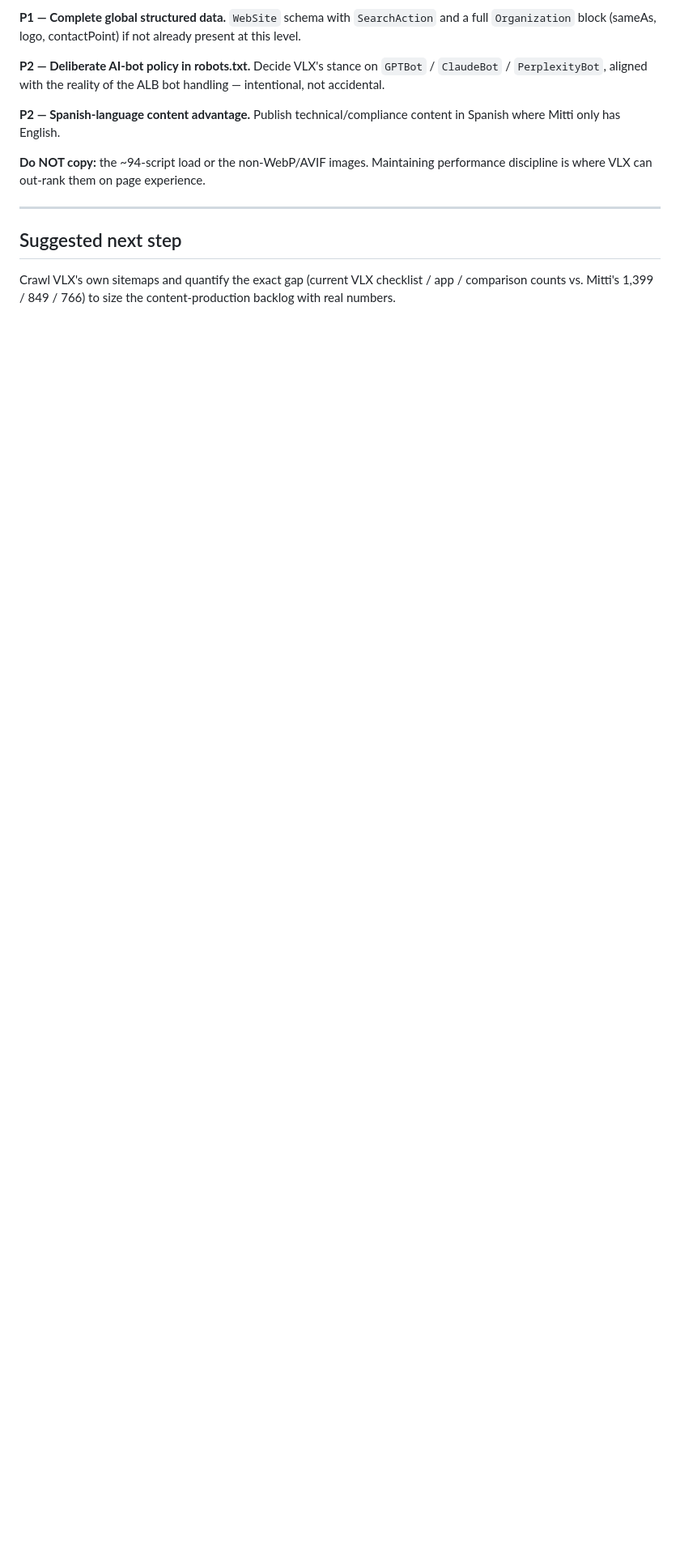
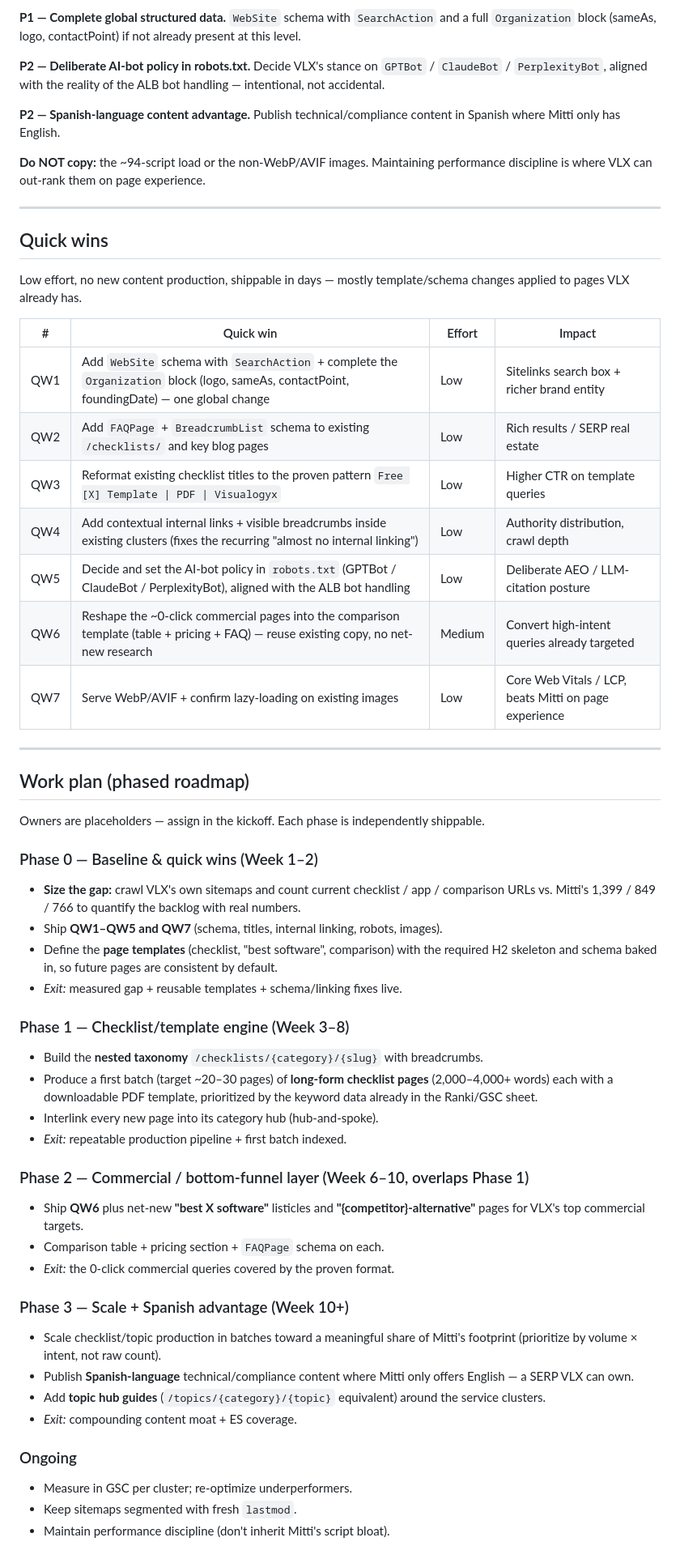
Before and after one commit to vlx-seo/vlx-seo-plan, a Markdown page: COMPETITOR-AUDIT-Mitti-SafetyCulture-EN.md, the part around the change. Shown at 81% size. Rendered like a GitHub page; blank space fills up the shorter version.

Commit message:
Add work plan and quick wins to Mitti competitor audit
Co-Authored-By: Claude Opus 4.8 <noreply@anthropic.com>

```diff
--- a/COMPETITOR-AUDIT-Mitti-SafetyCulture-EN.md
+++ b/COMPETITOR-AUDIT-Mitti-SafetyCulture-EN.md
@@ -94,5 +94,48 @@ Publish technical/compliance content in Spanish where Mitti only has English.
 
 ---
 
-## Suggested next step
-Crawl VLX's own sitemaps and quantify the exact gap (current VLX checklist / app / comparison counts vs. Mitti's 1,399 / 849 / 766) to size the content-production backlog with real numbers.
+## Quick wins
+Low effort, no new content production, shippable in days — mostly template/schema changes applied to pages VLX already has.
+
+| # | Quick win | Effort | Impact |
+|---|---|---|---|
+| QW1 | Add `WebSite` schema with `SearchAction` + complete the `Organization` block (logo, sameAs, contactPoint, foundingDate) — one global change | Low | Sitelinks search box + richer brand entity |
+| QW2 | Add `FAQPage` + `BreadcrumbList` schema to existing `/checklists/` and key blog pages | Low | Rich results / SERP real estate |
+| QW3 | Reformat existing checklist titles to the proven pattern `Free [X] Template \| PDF \| Visualogyx` | Low | Higher CTR on template queries |
+| QW4 | Add contextual internal links + visible breadcrumbs inside existing clusters (fixes the recurring "almost no internal linking") | Low | Authority distribution, crawl depth |
+| QW5 | Decide and set the AI-bot policy in `robots.txt` (GPTBot / ClaudeBot / PerplexityBot), aligned with the ALB bot handling | Low | Deliberate AEO / LLM-citation posture |
+| QW6 | Reshape the ~0-click commercial pages into the comparison template (table + pricing + FAQ) — reuse existing copy, no net-new research | Medium | Convert high-intent queries already targeted |
+| QW7 | Serve WebP/AVIF + confirm lazy-loading on existing images | Low | Core Web Vitals / LCP, beats Mitti on page experience |
+
+---
+
+## Work plan (phased roadmap)
+Owners are placeholders — assign in the kickoff. Each phase is independently shippable.
+
+### Phase 0 — Baseline & quick wins (Week 1–2)
+- **Size the gap:** crawl VLX's own sitemaps and count current checklist / app / comparison URLs vs. Mitti's 1,399 / 849 / 766 to quantify the backlog with real numbers.
+- Ship **QW1–QW5 and QW7** (schema, titles, internal linking, robots, images).
+- Define the **page templates** (checklist, "best software", comparison) with the required H2 skeleton and schema baked in, so future pages are consistent by default.
+- *Exit:* measured gap + reusable templates + schema/linking fixes live.
+
+### Phase 1 — Checklist/template engine (Week 3–8)
+- Build the **nested taxonomy** `/checklists/{category}/{slug}` with breadcrumbs.
+- Produce a first batch (target ~20–30 pages) of **long-form checklist pages** (2,000–4,000+ words) each with a downloadable PDF template, prioritized by the keyword data already in the Ranki/GSC sheet.
+- Interlink every new page into its category hub (hub-and-spoke).
+- *Exit:* repeatable production pipeline + first batch indexed.
+
+### Phase 2 — Commercial / bottom-funnel layer (Week 6–10, overlaps Phase 1)
+- Ship **QW6** plus net-new **"best X software"** listicles and **"{competitor}-alternative"** pages for VLX's top commercial targets.
+- Comparison table + pricing section + `FAQPage` schema on each.
+- *Exit:* the 0-click commercial queries covered by the proven format.
+
+### Phase 3 — Scale + Spanish advantage (Week 10+)
+- Scale checklist/topic production in batches toward a meaningful share of Mitti's footprint (prioritize by volume × intent, not raw count).
+- Publish **Spanish-language** technical/compliance content where Mitti only offers English — a SERP VLX can own.
+- Add **topic hub guides** (`/topics/{category}/{topic}` equivalent) around the service clusters.
+- *Exit:* compounding content moat + ES coverage.
+
+### Ongoing
+- Measure in GSC per cluster; re-optimize underperformers.
+- Keep sitemaps segmented with fresh `lastmod`.
+- Maintain performance discipline (don't inherit Mitti's script bloat).
```
